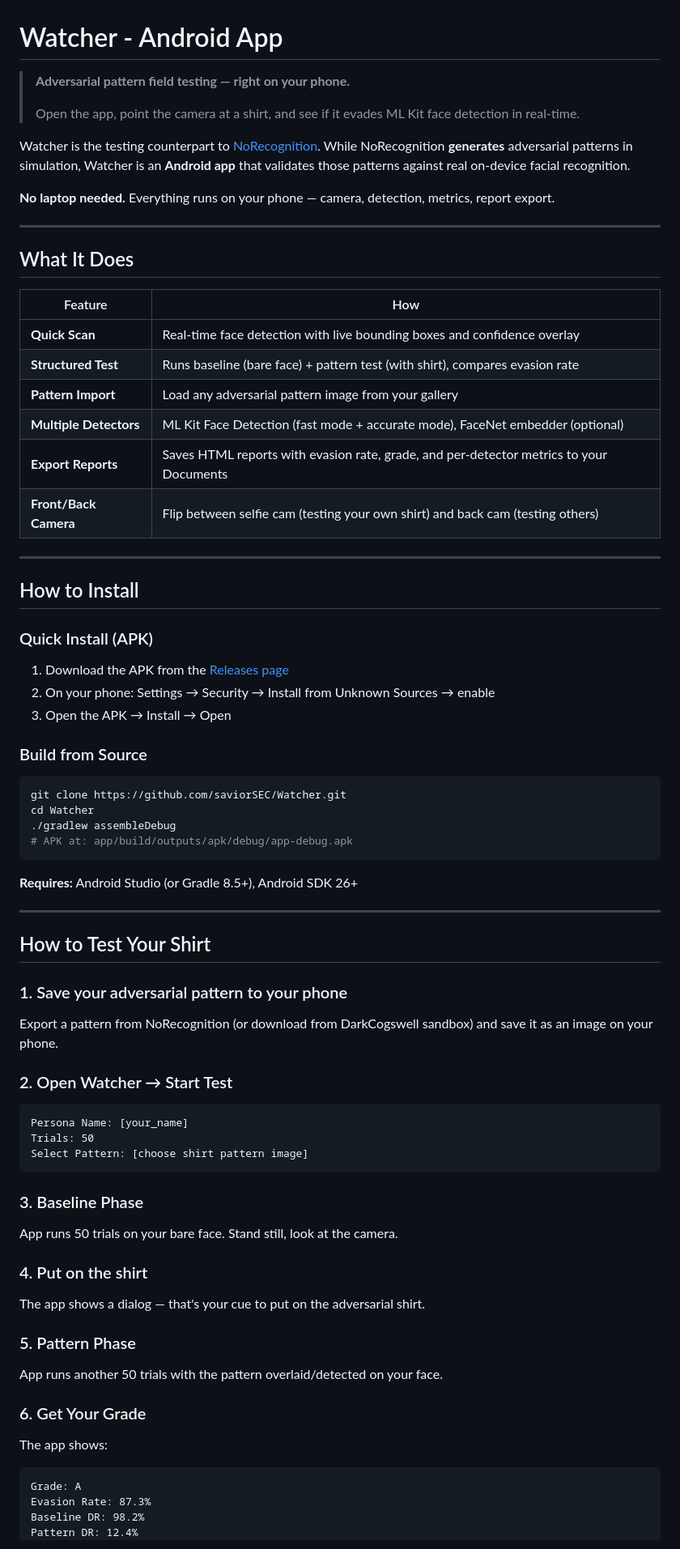
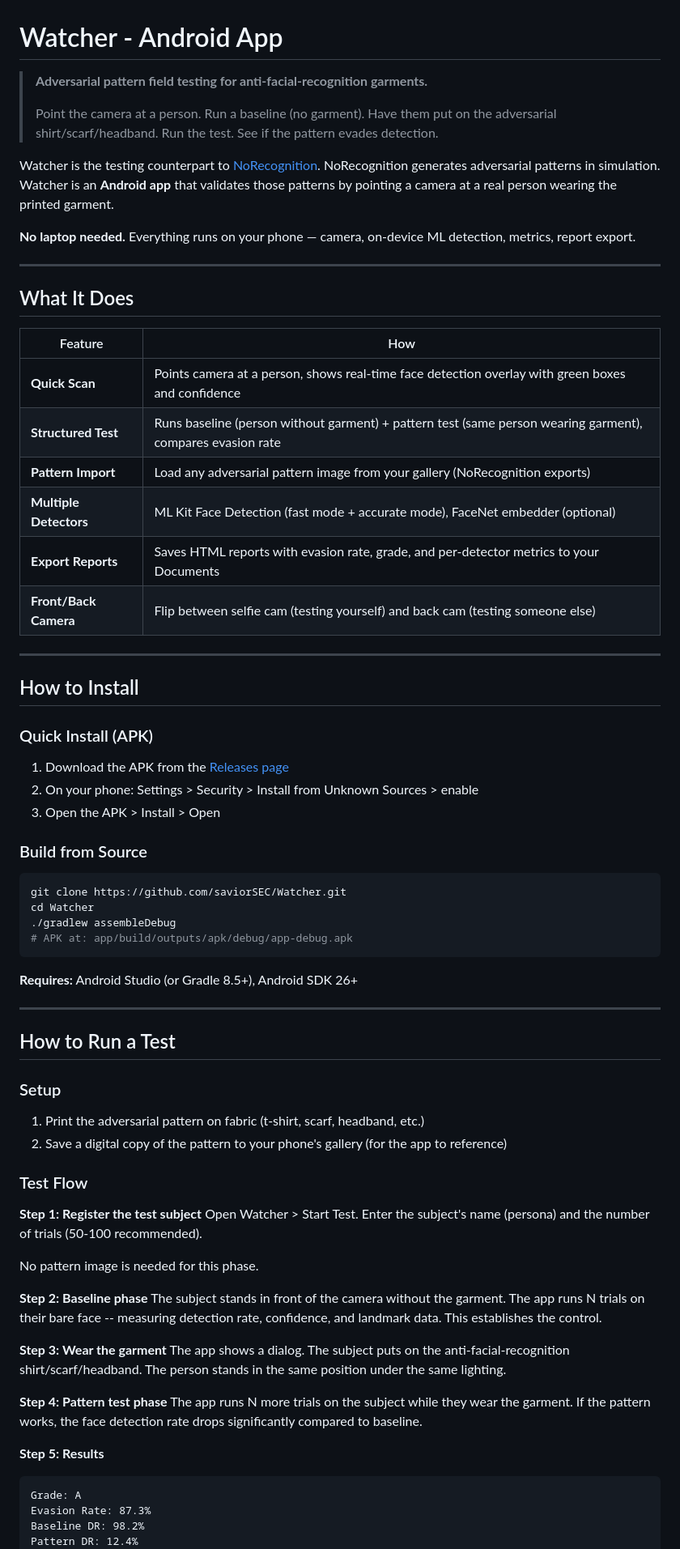
Before and after one commit to saviorSEC/Watcher, a Markdown page: README.md, the part around one of its changes. Shown at 81% size. GitHub-like rendering.

````diff
--- a/README.md
+++ b/README.md
@@ -1,12 +1,12 @@
 # Watcher - Android App
 
-> **Adversarial pattern field testing — right on your phone.**
+> **Adversarial pattern field testing for anti-facial-recognition garments.**
 >
-> Open the app, point the camera at a shirt, and see if it evades ML Kit face detection in real-time.
+> Point the camera at a person. Run a baseline (no garment). Have them put on the adversarial shirt/scarf/headband. Run the test. See if the pattern evades detection.
 
-Watcher is the testing counterpart to [NoRecognition](https://github.com/hevnsnt/norecognition). While NoRecognition **generates** adversarial patterns in simulation, Watcher is an **Android app** that validates those patterns against real on-device facial recognition.
+Watcher is the testing counterpart to [NoRecognition](https://github.com/hevnsnt/norecognition). NoRecognition generates adversarial patterns in simulation. Watcher is an **Android app** that validates those patterns by pointing a camera at a real person wearing the printed garment.
 
-**No laptop needed.** Everything runs on your phone — camera, detection, metrics, report export.
+**No laptop needed.** Everything runs on your phone — camera, on-device ML detection, metrics, report export.
 
 ---
 
@@ -14,12 +14,12 @@ Watcher is the testing counterpart to [NoRecognition](https://github.com/hevnsnt
 
 | Feature | How |
 |---------|-----|
-| **Quick Scan** | Real-time face detection with live bounding boxes and confidence overlay |
-| **Structured Test** | Runs baseline (bare face) + pattern test (with shirt), compares evasion rate |
-| **Pattern Import** | Load any adversarial pattern image from your gallery |
+| **Quick Scan** | Points camera at a person, shows real-time face detection overlay with green boxes and confidence |
+| **Structured Test** | Runs baseline (person without garment) + pattern test (same person wearing garment), compares evasion rate |
+| **Pattern Import** | Load any adversarial pattern image from your gallery (NoRecognition exports) |
 | **Multiple Detectors** | ML Kit Face Detection (fast mode + accurate mode), FaceNet embedder (optional) |
 | **Export Reports** | Saves HTML reports with evasion rate, grade, and per-detector metrics to your Documents |
-| **Front/Back Camera** | Flip between selfie cam (testing your own shirt) and back cam (testing others) |
+| **Front/Back Camera** | Flip between selfie cam (testing yourself) and back cam (testing someone else) |
 
 ---
 
@@ -27,8 +27,8 @@ Watcher is the testing counterpart to [NoRecognition](https://github.com/hevnsnt
 
 ### Quick Install (APK)
 1. Download the APK from the [Releases page](https://github.com/saviorSEC/Watcher/releases)
-2. On your phone: Settings → Security → Install from Unknown Sources → enable
-3. Open the APK → Install → Open
+2. On your phone: Settings > Security > Install from Unknown Sources > enable
+3. Open the APK > Install > Open
 
 ### Build from Source
 ```bash
@@ -42,29 +42,29 @@ cd Watcher
 
 ---
 
-## How to Test Your Shirt
+## How to Run a Test
 
-### 1. Save your adversarial pattern to your phone
-Export a pattern from NoRecognition (or download from DarkCogswell sandbox) and save it as an image on your phone.
+### Setup
+1. Print the adversarial pattern on fabric (t-shirt, scarf, headband, etc.)
+2. Save a digital copy of the pattern to your phone's gallery (for the app to reference)
 
-### 2. Open Watcher → Start Test
-```
-Persona Name: [your_name]
-Trials: 50
-Select Pattern: [choose shirt pattern image]
-```
+### Test Flow
 
-### 3. Baseline Phase
-App runs 50 trials on your bare face. Stand still, look at the camera.
+**Step 1: Register the test subject**
+Open Watcher > Start Test. Enter the subject's name (persona) and the number of trials (50-100 recommended).
 
-### 4. Put on the shirt
-The app shows a dialog — that's your cue to put on the adversarial shirt.
+No pattern image is needed for this phase.
 
-### 5. Pattern Phase
-App runs another 50 trials with the pattern overlaid/detected on your face.
+**Step 2: Baseline phase**
+The subject stands in front of the camera without the garment. The app runs N trials on their bare face -- measuring detection rate, confidence, and landmark data. This establishes the control.
 
-### 6. Get Your Grade
-The app shows:
+**Step 3: Wear the garment**
+The app shows a dialog. The subject puts on the anti-facial-recognition shirt/scarf/headband. The person stands in the same position under the same lighting.
+
+**Step 4: Pattern test phase**
+The app runs N more trials on the subject while they wear the garment. If the pattern works, the face detection rate drops significantly compared to baseline.
+
+**Step 5: Results**
 ```
 Grade: A
 Evasion Rate: 87.3%
````
Also changed, not shown: other parts of README.md (+50 -42 lines).
